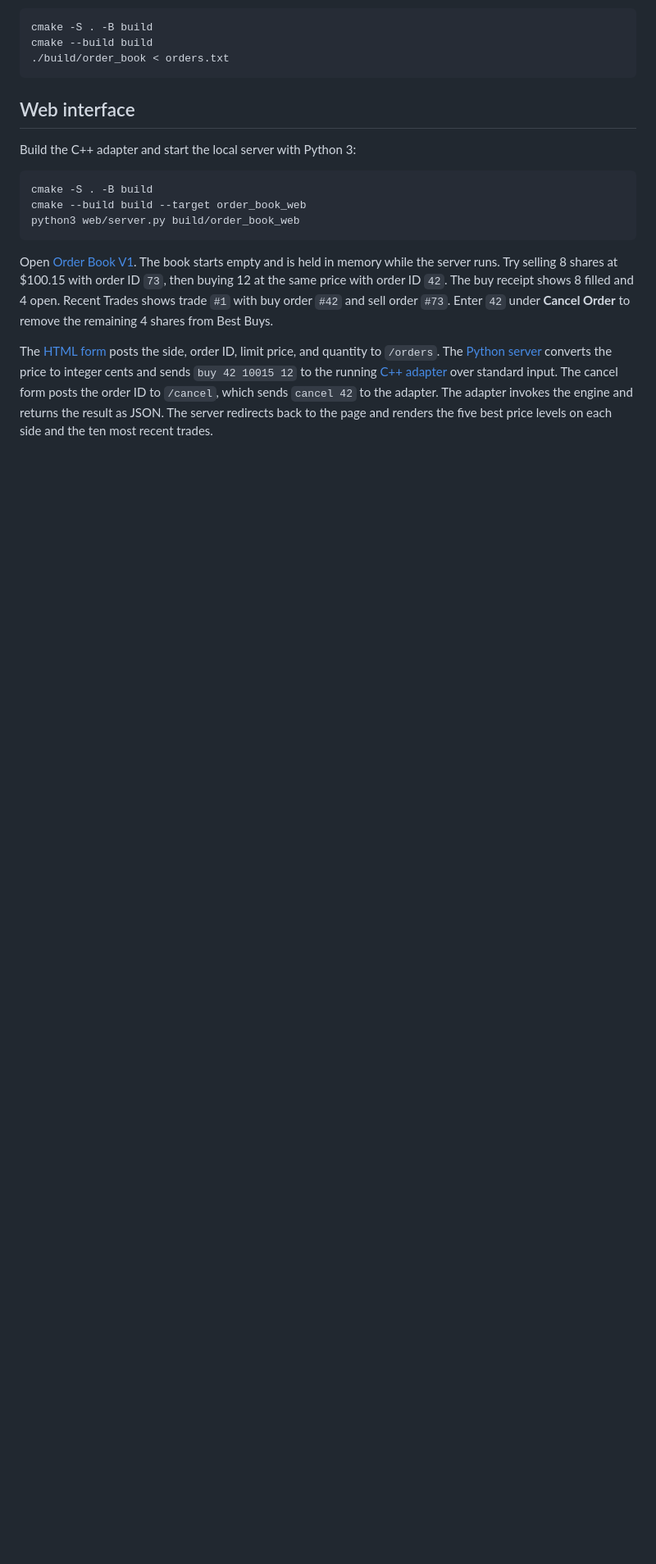
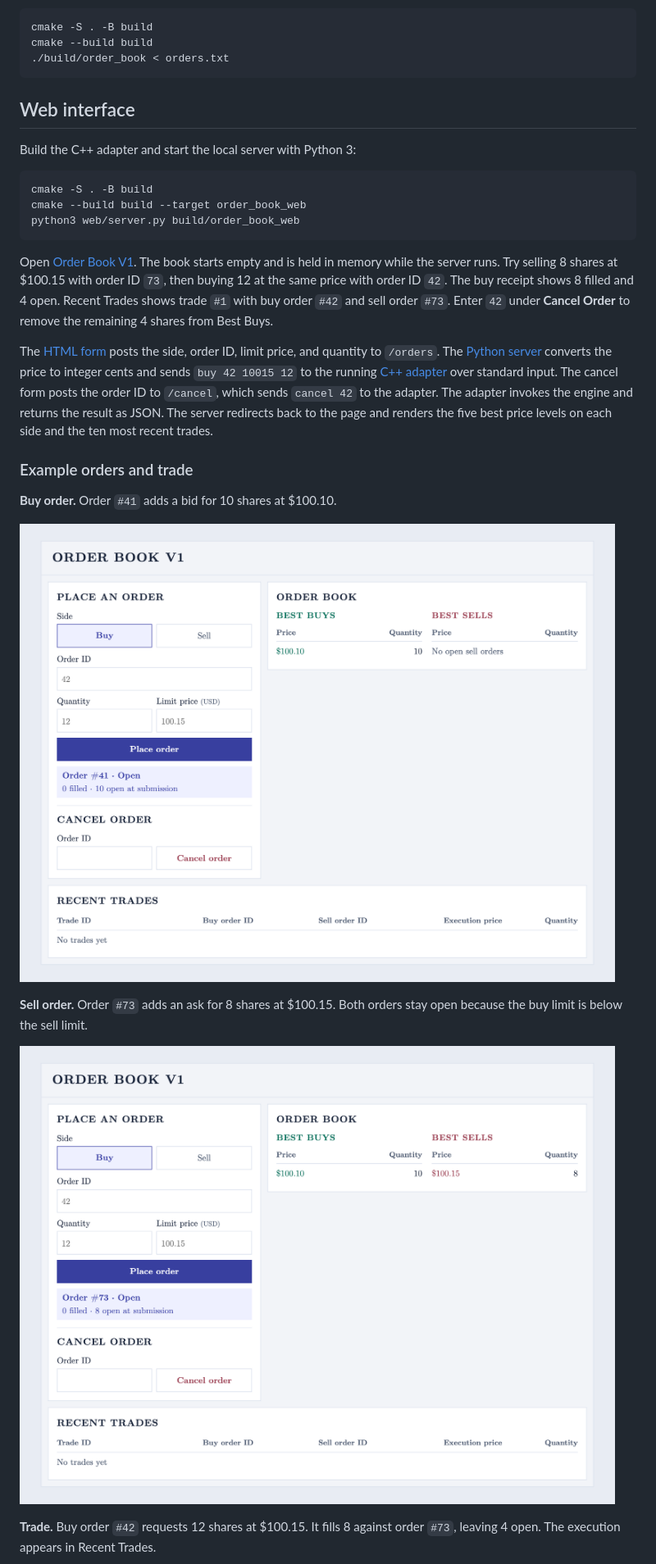
Before and after one commit to min-chipchip/order-book, a Markdown page: README.md, the part around one of its changes. Shown at 82% size. Drawn GitHub-style; pictures changed too: media/web-buy-order.png (added), media/web-sell-order.png (added); blank space fills up the shorter version.

Commit message:
Add order book benchmarks and web screenshots

```diff
--- a/README.md
+++ b/README.md
@@ -122,3 +146,17 @@ adapter invokes the engine and returns the result as JSON. The server
 redirects back to the page and renders the five best price levels on each
 side and the ten most recent trades.
 
+### Example orders and trade
+
+**Buy order.** Order `#41` adds a bid for 10 shares at $100.10.
+
+![Open buy order 41 and a bid for 10 shares at $100.10](media/web-buy-order.png)
+
+**Sell order.** Order `#73` adds an ask for 8 shares at $100.15. Both orders
+stay open because the buy limit is below the sell limit.
+
+![Open sell order 73 with the bid and ask shown in the order book](media/web-sell-order.png)
+
+**Trade.** Buy order `#42` requests 12 shares at $100.15. It fills 8 against
+order `#73`, leaving 4 open. The execution appears in Recent Trades.
+
```
Also changed, not shown: other parts of README.md (+74 -6 lines), media/web-trade.png (added), 3 other files.
